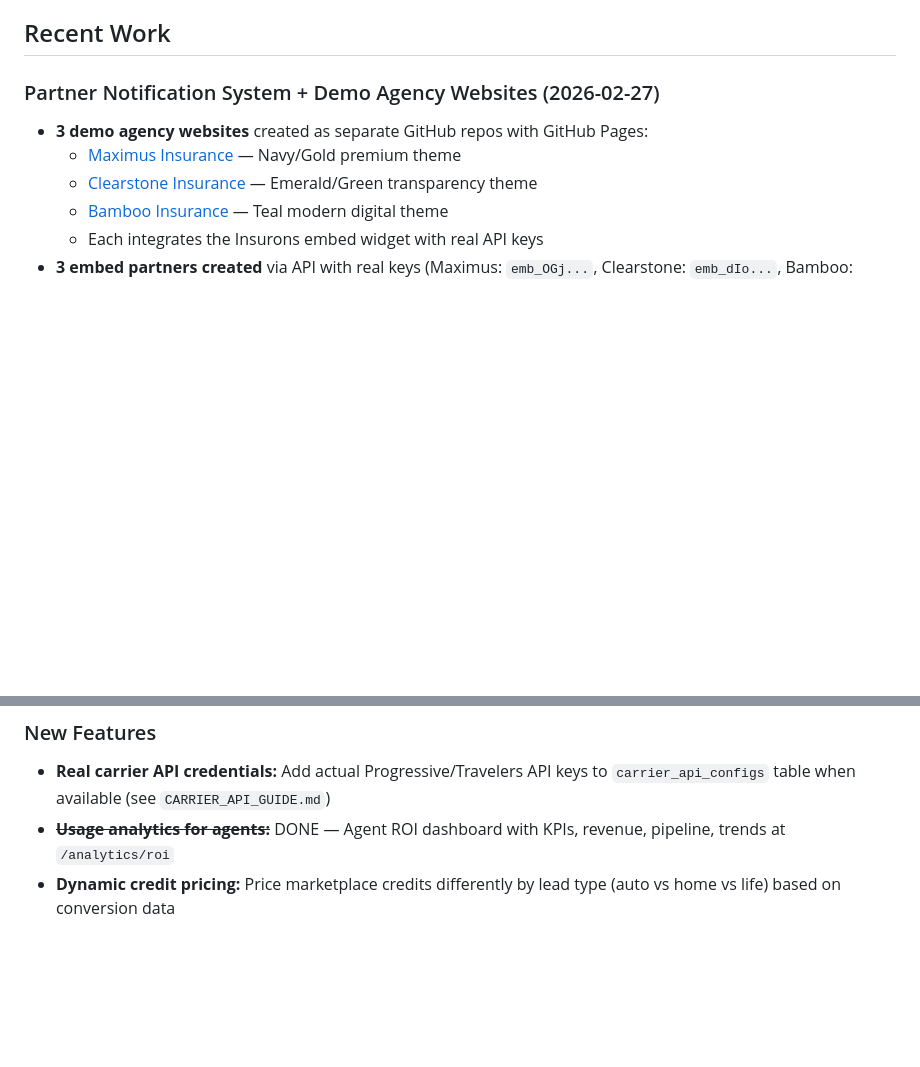
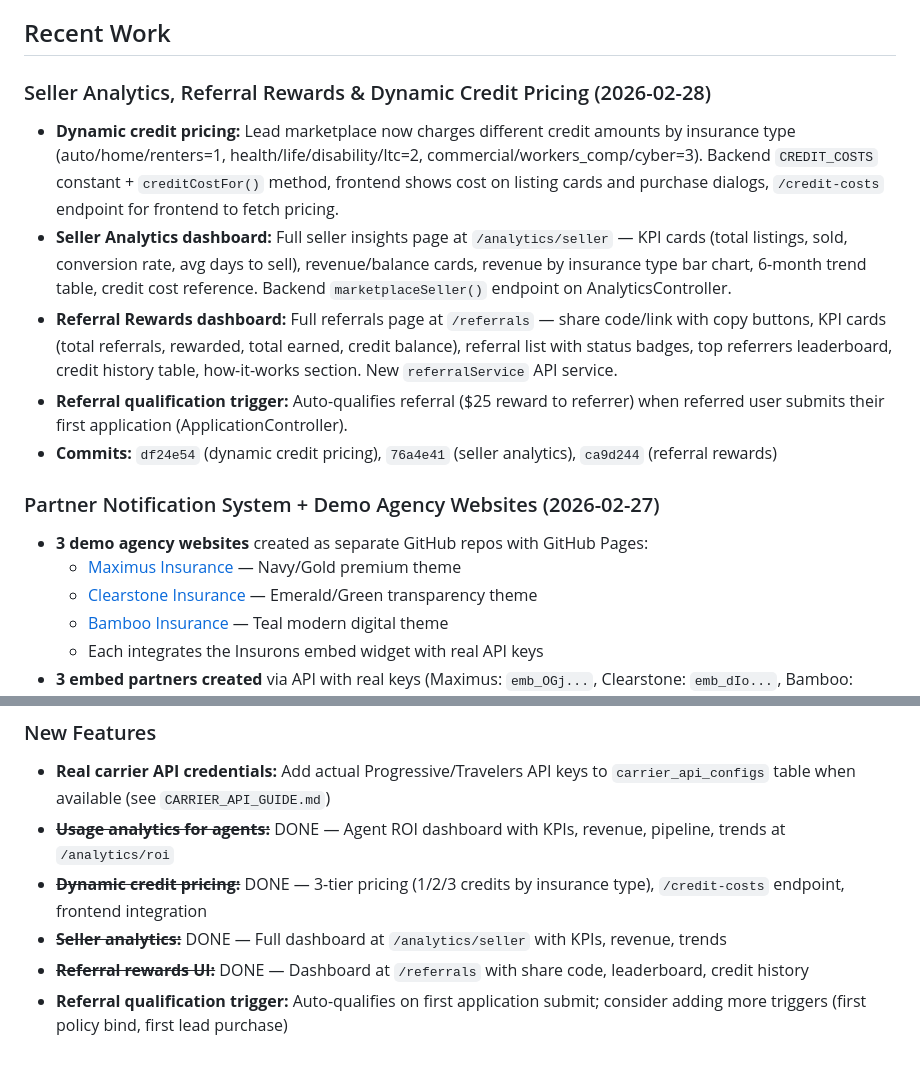
Before and after one commit to michelevens/InsureFlow, a Markdown page: CLAUDE.md, 2 parts joined by grey strips. Drawn GitHub-style; blank space fills up the shorter version.

Commit message:
Update CLAUDE.md with dynamic pricing, seller analytics, referral rewards
Co-Authored-By: Claude Opus 4.6 <noreply@anthropic.com>

```diff
--- a/CLAUDE.md
+++ b/CLAUDE.md
@@ -227,6 +227,13 @@ php artisan serve
 - **ZIP Code Autocomplete:** 160+ ZIP codes seeded and lookup working on production
 
 ## Recent Work
+
+### Seller Analytics, Referral Rewards & Dynamic Credit Pricing (2026-02-28)
+- **Dynamic credit pricing:** Lead marketplace now charges different credit amounts by insurance type (auto/home/renters=1, health/life/disability/ltc=2, commercial/workers_comp/cyber=3). Backend `CREDIT_COSTS` constant + `creditCostFor()` method, frontend shows cost on listing cards and purchase dialogs, `/credit-costs` endpoint for frontend to fetch pricing.
+- **Seller Analytics dashboard:** Full seller insights page at `/analytics/seller` — KPI cards (total listings, sold, conversion rate, avg days to sell), revenue/balance cards, revenue by insurance type bar chart, 6-month trend table, credit cost reference. Backend `marketplaceSeller()` endpoint on AnalyticsController.
+- **Referral Rewards dashboard:** Full referrals page at `/referrals` — share code/link with copy buttons, KPI cards (total referrals, rewarded, total earned, credit balance), referral list with status badges, top referrers leaderboard, credit history table, how-it-works section. New `referralService` API service.
+- **Referral qualification trigger:** Auto-qualifies referral ($25 reward to referrer) when referred user submits their first application (ApplicationController).
+- **Commits:** `df24e54` (dynamic credit pricing), `76a4e41` (seller analytics), `ca9d244` (referral rewards)
 
 ### Partner Notification System + Demo Agency Websites (2026-02-27)
 - **3 demo agency websites** created as separate GitHub repos with GitHub Pages:
@@ -632,4 +639,7 @@ All 4 core flows tested against production and **PASSING**:
 ### New Features
 - **Real carrier API credentials:** Add actual Progressive/Travelers API keys to `carrier_api_configs` table when available (see `CARRIER_API_GUIDE.md`)
 - ~~**Usage analytics for agents:**~~ DONE — Agent ROI dashboard with KPIs, revenue, pipeline, trends at `/analytics/roi`
-- **Dynamic credit pricing:** Price marketplace credits differently by lead type (auto vs home vs life) based on conversion data
+- ~~**Dynamic credit pricing:**~~ DONE — 3-tier pricing (1/2/3 credits by insurance type), `/credit-costs` endpoint, frontend integration
+- ~~**Seller analytics:**~~ DONE — Full dashboard at `/analytics/seller` with KPIs, revenue, trends
+- ~~**Referral rewards UI:**~~ DONE — Dashboard at `/referrals` with share code, leaderboard, credit history
+- **Referral qualification trigger:** Auto-qualifies on first application submit; consider adding more triggers (first policy bind, first lead purchase)
```
